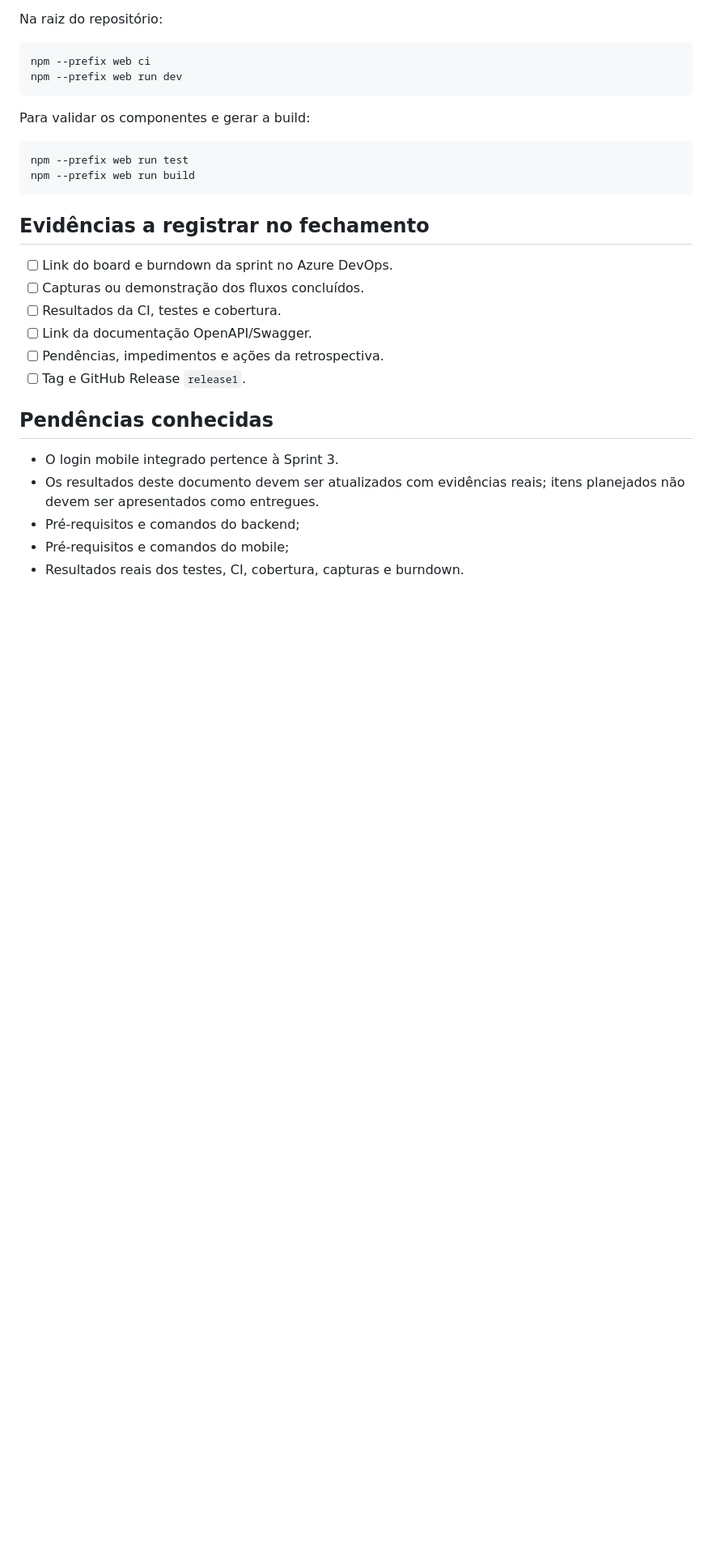
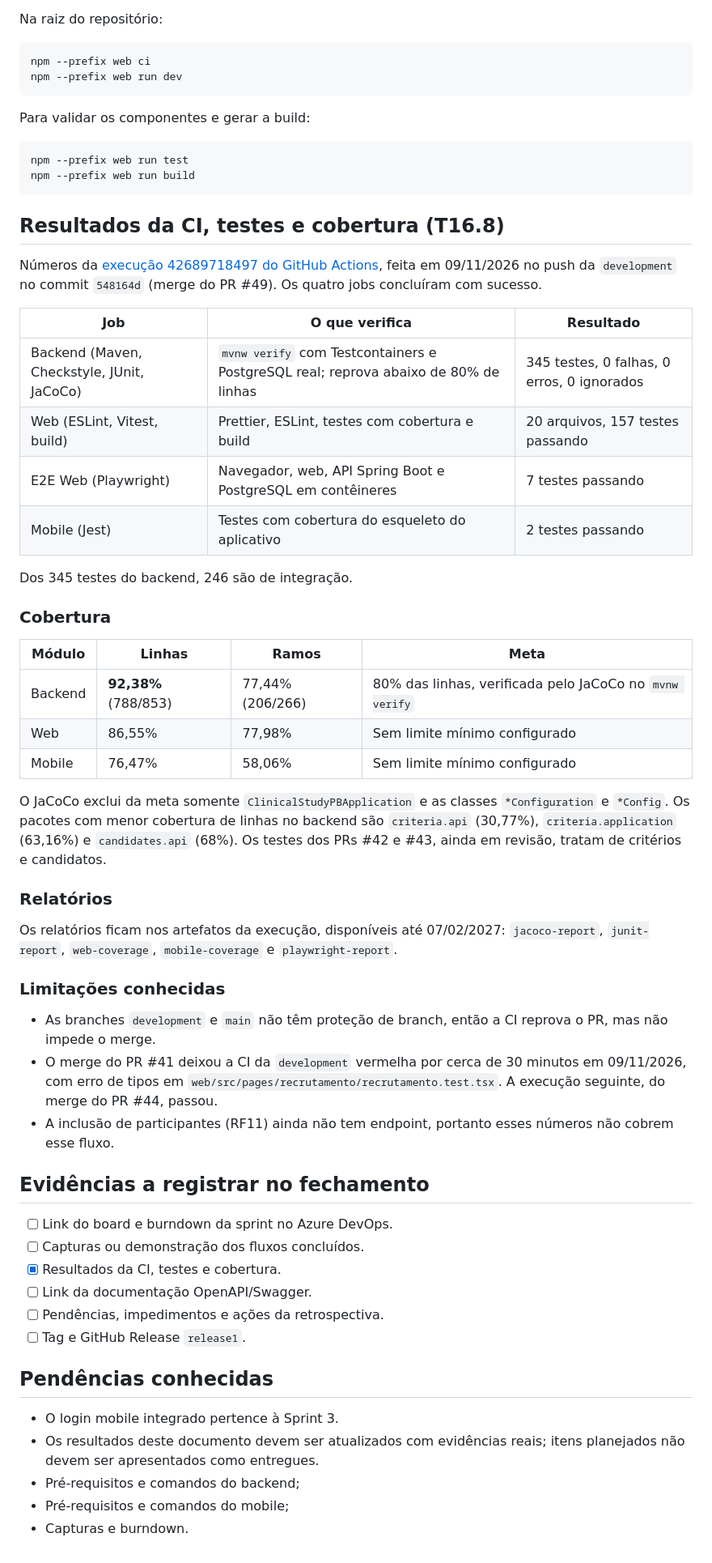
Before and after one commit to livdenner/ClinicalStudyPB-project, a Markdown page: releases/release1/README.md, the part around one of its changes. Shown at 81% size. Drawn GitHub-style; blank space fills up the shorter version.

Commit message:
docs(release1): registra resultados da CI, testes e cobertura (T16.8)

````diff
--- a/releases/release1/README.md
+++ b/releases/release1/README.md
@@ -195,11 +196,44 @@ npm --prefix web run test
 npm --prefix web run build
 ```
 
+## Resultados da CI, testes e cobertura (T16.8)
+
+Números da [execução 42689718497 do GitHub Actions](https://github.com/livdenner/ClinicalStudyPB-project/actions/runs/42689718497), feita em 09/11/2026 no push da `development` no commit `548164d` (merge do PR #49). Os quatro jobs concluíram com sucesso.
+
+| Job                                  | O que verifica                                                                       | Resultado                                          |
+| ------------------------------------ | ------------------------------------------------------------------------------------ | -------------------------------------------------- |
+| Backend (Maven, Checkstyle, JUnit, JaCoCo) | `mvnw verify` com Testcontainers e PostgreSQL real; reprova abaixo de 80% de linhas  | 345 testes, 0 falhas, 0 erros, 0 ignorados         |
+| Web (ESLint, Vitest, build)          | Prettier, ESLint, testes com cobertura e build                                       | 20 arquivos, 157 testes passando                   |
+| E2E Web (Playwright)                 | Navegador, web, API Spring Boot e PostgreSQL em contêineres                          | 7 testes passando                                  |
+| Mobile (Jest)                        | Testes com cobertura do esqueleto do aplicativo                                      | 2 testes passando                                  |
+
+Dos 345 testes do backend, 246 são de integração.
+
+### Cobertura
+
+| Módulo  | Linhas                | Ramos            | Meta                                                   |
+| ------- | --------------------- | ---------------- | ------------------------------------------------------ |
+| Backend | **92,38%** (788/853)  | 77,44% (206/266) | 80% das linhas, verificada pelo JaCoCo no `mvnw verify` |
+| Web     | 86,55%                | 77,98%           | Sem limite mínimo configurado                          |
+| Mobile  | 76,47%                | 58,06%           | Sem limite mínimo configurado                          |
+
+O JaCoCo exclui da meta somente `ClinicalStudyPBApplication` e as classes `*Configuration` e `*Config`. Os pacotes com menor cobertura de linhas no backend são `criteria.api` (30,77%), `criteria.application` (63,16%) e `candidates.api` (68%). Os testes dos PRs #42 e #43, ainda em revisão, tratam de critérios e candidatos.
+
+### Relatórios
+
+Os relatórios ficam nos artefatos da execução, disponíveis até 07/02/2027: `jacoco-report`, `junit-report`, `web-coverage`, `mobile-coverage` e `playwright-report`.
+
+### Limitações conhecidas
+
+- As branches `development` e `main` não têm proteção de branch, então a CI reprova o PR, mas não impede o merge.
+- O merge do PR #41 deixou a CI da `development` vermelha por cerca de 30 minutos em 09/11/2026, com erro de tipos em `web/src/pages/recrutamento/recrutamento.test.tsx`. A execução seguinte, do merge do PR #44, passou.
+- A inclusão de participantes (RF11) ainda não tem endpoint, portanto esses números não cobrem esse fluxo.
+
 ## Evidências a registrar no fechamento
 
 - [ ] Link do board e burndown da sprint no Azure DevOps.
 - [ ] Capturas ou demonstração dos fluxos concluídos.
-- [ ] Resultados da CI, testes e cobertura.
+- [x] Resultados da CI, testes e cobertura.
 - [ ] Link da documentação OpenAPI/Swagger.
 - [ ] Pendências, impedimentos e ações da retrospectiva.
 - [ ] Tag e GitHub Release `release1`.
@@ -210,4 +244,4 @@ npm --prefix web run build
 - Os resultados deste documento devem ser atualizados com evidências reais; itens planejados não devem ser apresentados como entregues.
 - Pré-requisitos e comandos do backend;
 - Pré-requisitos e comandos do mobile;
-- Resultados reais dos testes, CI, cobertura, capturas e burndown.
+- Capturas e burndown.
````
Also changed, not shown: other parts of releases/release1/README.md (+2 -1 lines).
